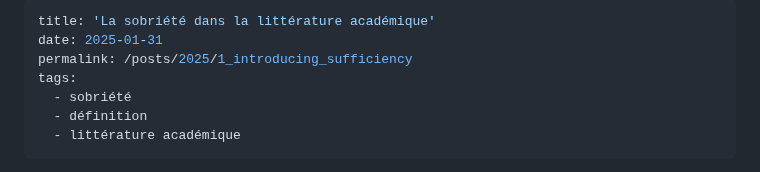
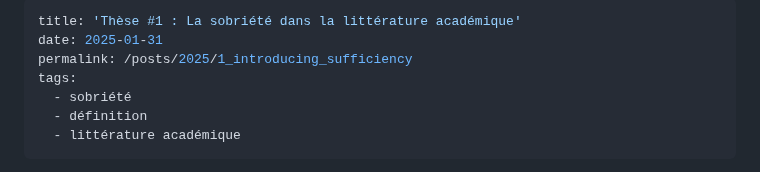
Before and after one commit to kilianrouge/kilianrouge.github.io, a Markdown page: _posts/2199-01-01-blogv1.md, the part around the change. Drawn GitHub-style.

```diff
--- a/_posts/2199-01-01-blogv1.md
+++ b/_posts/2199-01-01-blogv1.md
@@ -1,5 +1,5 @@
 ---
-title: 'La sobriété dans la littérature académique'
+title: 'Thèse #1 : La sobriété dans la littérature académique'
 date: 2025-01-31
 permalink: /posts/2025/1_introducing_sufficiency
 tags:
```
